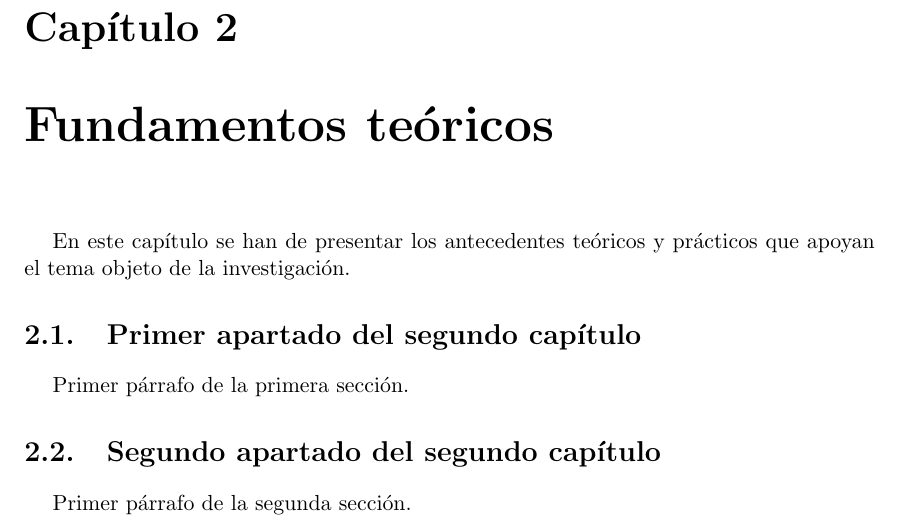
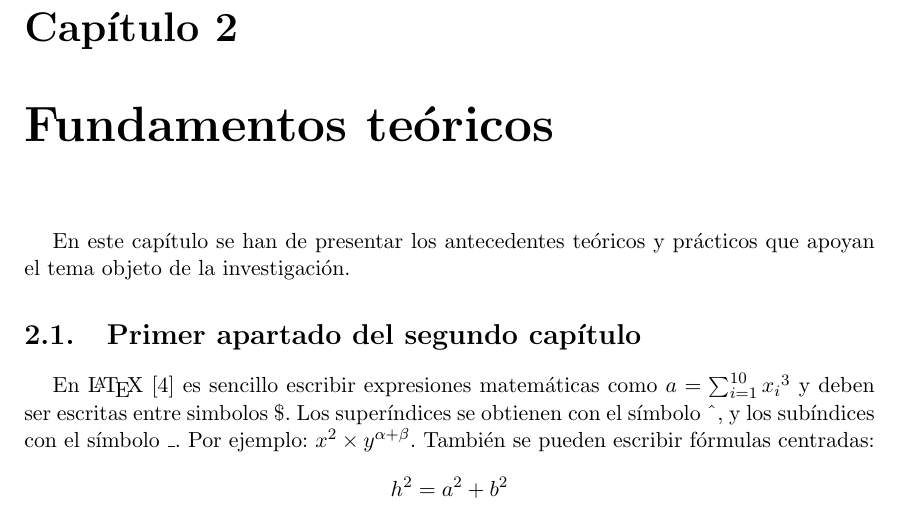
Before and after one commit to alu0100848595/EQUIPO_1_G, a LaTeX document (docs/te/memte.tex, which reads docs/te/tex/cap2.tex): part of page 10 of 17, cut so that both start at the same text. Compiled offline with pdfLaTeX; the source files are stored in an older character set and shown here as Unicode.

Commit message:
citas bibliografía

```diff
--- a/docs/te/tex/cap2.tex
+++ b/docs/te/tex/cap2.tex
@@ -10,9 +10,16 @@ apoyan el tema objeto de la investigación.
 %++++++++++++++++++++++++++++++++++++++++++++++++++++++++++++++++++++++++++++++
 
 \section{Primer apartado del segundo capítulo}
-\label{2:sec:1}
-  Primer párrafo de la primera sección.
+%\label{2:sec:1}
+  En \LaTeX{}~\cite{Lamport:LDP94} es sencillo escribir expresiones
+  matemáticas como $a=\sum_{i=1}^{10} {x_i}^{3}$
+  y deben ser escritas entre simbolos \$.
+  Los superíndices se obtienen con el símbolo \^{}, y
+  los subíndices con el símbolo \_.
+  Por ejemplo: $x^2 \times y^{\alpha + \beta}$.
+  También se pueden escribir fórmulas centradas:
+  \[h^2=a^2 + b^2 \]
 
-\section{Segundo apartado del segundo capítulo}
-\label{2:sec:2}
-  Primer párrafo de la segunda sección.
+%\section{Segundo apartado del segundo capítulo}
+%\label{2:sec:2}
+ % Primer párrafo de la segunda sección.
```
Also changed, not shown: docs/te/memte.pdf.
